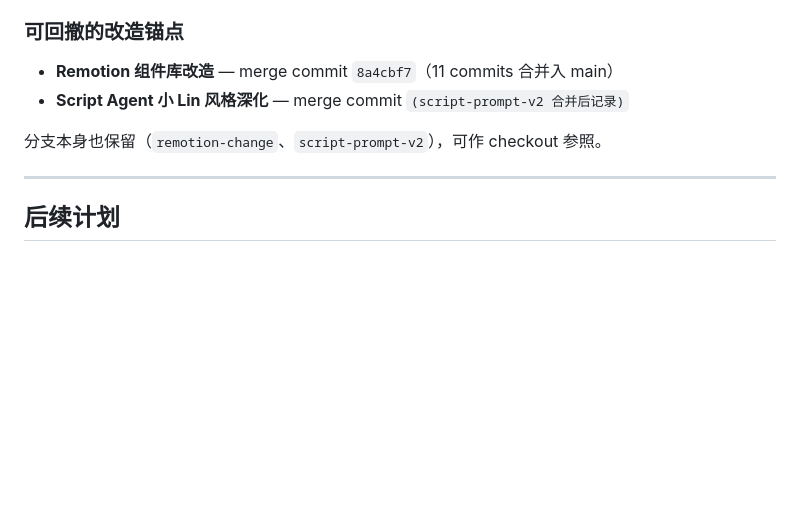
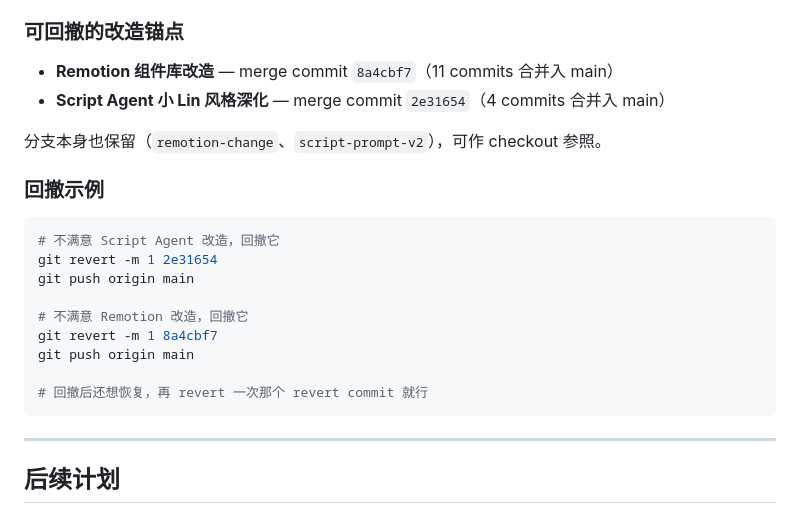
Before and after one commit to hwx9705-alt/ai-video, a Markdown page: CLAUDE.md, the part around the change. Rendered like a GitHub page; blank space fills up the shorter version.

Commit message:
docs: 补全 rollback 锚点 SHA 和回撤示例
Co-Authored-By: Claude Opus 4.7 <noreply@anthropic.com>

````diff
--- a/CLAUDE.md
+++ b/CLAUDE.md
@@ -91,9 +91,22 @@ git push origin main
 
 ### 可回撤的改造锚点
 - **Remotion 组件库改造** — merge commit `8a4cbf7`（11 commits 合并入 main）
-- **Script Agent 小 Lin 风格深化** — merge commit `(script-prompt-v2 合并后记录)`
+- **Script Agent 小 Lin 风格深化** — merge commit `2e31654`（4 commits 合并入 main）
 
 分支本身也保留（`remotion-change`、`script-prompt-v2`），可作 checkout 参照。
+
+### 回撤示例
+```bash
+# 不满意 Script Agent 改造，回撤它
+git revert -m 1 2e31654
+git push origin main
+
+# 不满意 Remotion 改造，回撤它
+git revert -m 1 8a4cbf7
+git push origin main
+
+# 回撤后还想恢复，再 revert 一次那个 revert commit 就行
+```
 
 ---
 
````
